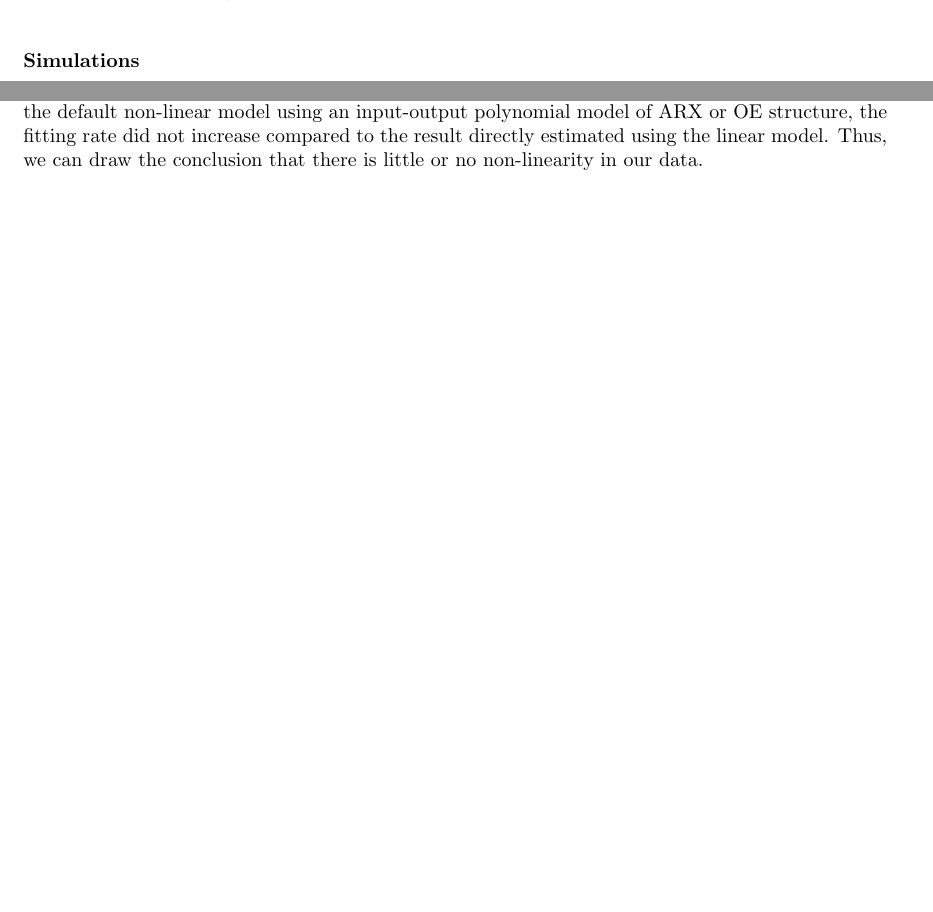
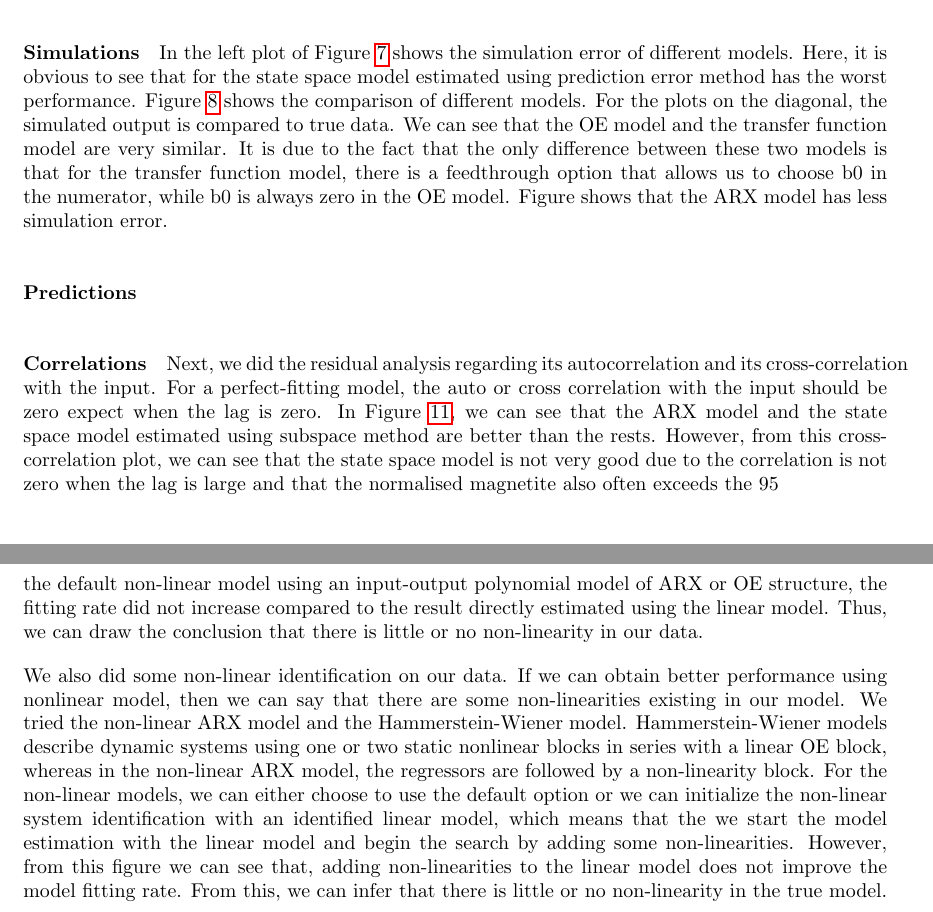
Before and after one commit to estaf90/SystemIdentification, a LaTeX document (Project3/LatexCode/document.tex): two parts of pages 2 and 4 of 7 before the commit and two parts of pages 4 and 5 of 7 after it, joined at a grey line, cut at the place of the change, the shorter picture padded with empty space. Compiled offline with pdfLaTeX.

Commit message:
wrote on report

```diff
--- a/Project3/LatexCode/document.tex
+++ b/Project3/LatexCode/document.tex
@@ -109,7 +121,8 @@ In Figure \ref{fig:bode_models}, we can see that the gain margin when phase is a
 
 \paragraph{Simulations}
 
-\paragraph{Pole-Zero Plots}
+
+
 \begin{figure}[ht]
 \centering
 \begin{subfigure}{.49\textwidth}
@@ -131,5 +144,7 @@ In Figure \ref{fig:bode_models}, we can see that the gain margin when phase is a
 \label{fig:model_differences_simulation}
 \end{figure}
 
+In the left plot of Figure \ref{fig:simulations} shows the simulation error of different models. Here, it is obvious to see that for the state space model estimated using prediction error method has the worst performance. Figure \ref{fig:model_differences_simulation} shows the comparison of different models. For the plots on the diagonal, the simulated output is compared to true data. We can see that the OE model and the transfer function model are very similar. It is due to the fact that the only difference between these two models is that for the transfer function model, there is a feedthrough option that allows us to choose b0 in the numerator, while b0 is always zero in the OE model. Figure shows that the ARX model has less simulation error.
+
 \paragraph{Predictions}
 
@@ -155,7 +169,7 @@ In Figure \ref{fig:bode_models}, we can see that the gain margin when phase is a
 \label{fig:model_differences_prediction}
 \end{figure}
 
-\paragraph{correlations}
+\paragraph{Correlations}
 \begin{figure}[ht]
 \centering
 \begin{subfigure}{.49\textwidth}
@@ -169,6 +183,8 @@ In Figure \ref{fig:bode_models}, we can see that the gain margin when phase is a
 \caption{Auto-Correlation (left) and cross-correlation (right).}
 \label{fig:correlations}
 \end{figure}
+
+Next, we did the residual analysis regarding its autocorrelation and its cross-correlation with the input. For a perfect-fitting model, the auto or cross correlation with the input should be zero expect when the lag is zero. In Figure \ref{fig:correlations}, we can see that the ARX model and the state space model estimated using subspace method are better than the rests. However, from this cross-correlation plot, we can see that the state space model is not very good due to the correlation is not zero when the lag is large and that the normalised magnetite also often exceeds the 95% confidence region. Overall, the ARX model is the best.
 
 \subsubsection{Non-linear models}
 
@@ -193,4 +209,7 @@ In this subsection, we compare the linear model with several non-linear models r
 
 It can be seen from Figure \ref{fig:nonlinear} that the non-linear models estimated using the non-linear ARX model has higher fitting rate than those identified using the non-linear Hammerstein-Wiener model. For a non-linear model, it can be estimated either by directly using the estimated data or by adding non-linearity to an identified linear model for refinement. However, in our case, when we estimated the default non-linear model using an input-output polynomial model of ARX or OE structure, the fitting rate did not increase compared to the result directly estimated using the linear model. Thus, we can draw the conclusion that there is little or no non-linearity in our data.
 
+We also did some non-linear identification on our data. If we can obtain better performance using nonlinear model, then we can say that there are some non-linearities existing in our model. We tried the non-linear ARX model and the Hammerstein-Wiener model. Hammerstein-Wiener models describe dynamic systems using one or two static nonlinear blocks in series with a linear OE block, whereas in the non-linear ARX model, the regressors are followed by a non-linearity block. For the non-linear models, we can either choose to use the default option or we can initialize the non-linear system identification with an identified linear model, which means that the we start the model estimation with the linear model and begin the search by adding some non-linearities. However, from this figure we can see that, adding non-linearities to the linear model does not improve the model fitting rate. From this, we can infer that there is little or no non-linearity in the true model.
+
+
 \end{document}
```
Also changed, not shown: Project3/LatexCode/document.pdf, Project3/LatexCode/document.tex (13 more changed lines), 3 other files.
